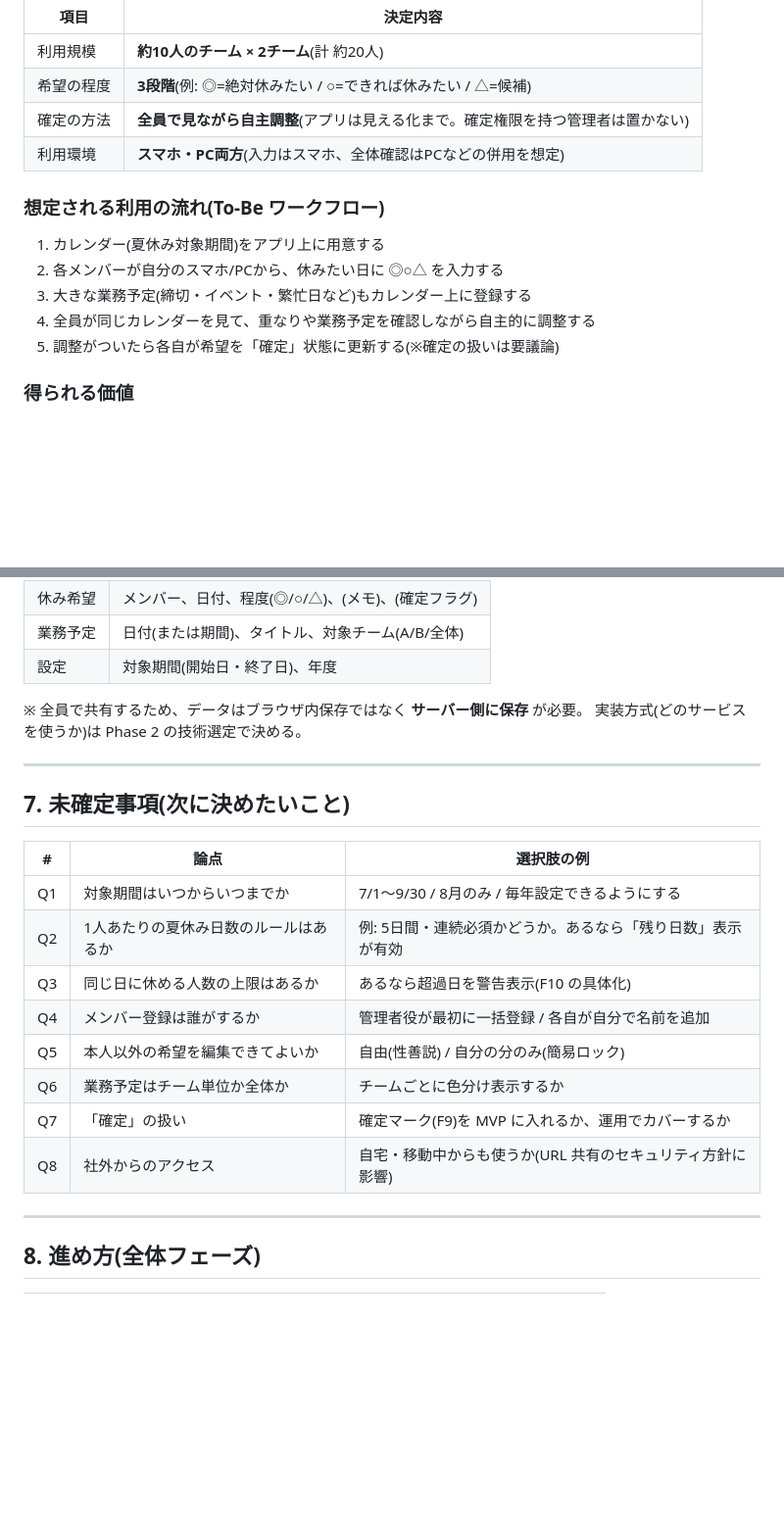
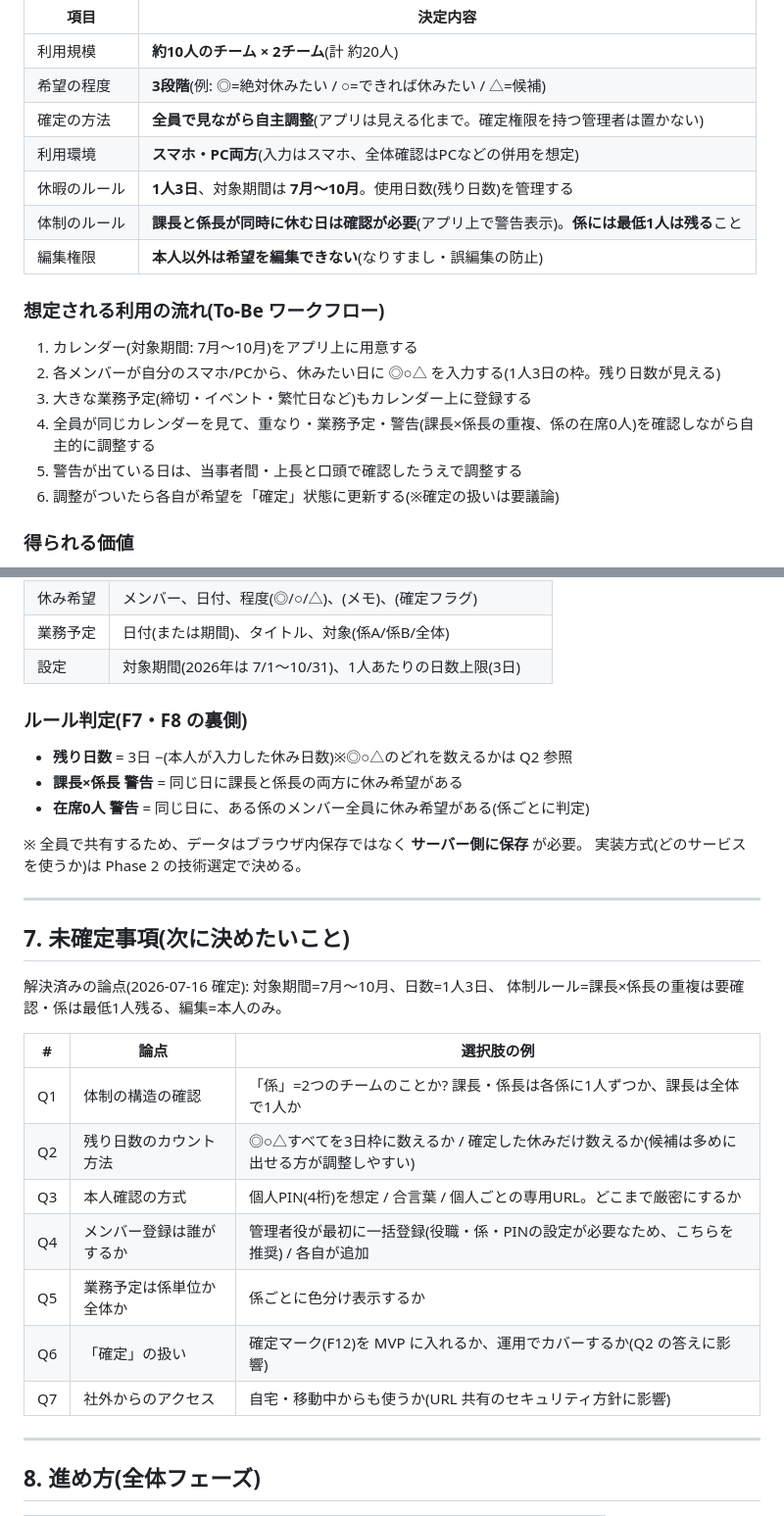
Before and after one commit to simosimo1333-png/alarm-app, a Markdown page: docs/summer-vacation-scheduler/01_要件整理.md, 2 parts joined by grey strips. Shown at 98% size. Drawn GitHub-style; blank space fills up the shorter version.

```diff
--- a/docs/summer-vacation-scheduler/01_要件整理.md
+++ b/docs/summer-vacation-scheduler/01_要件整理.md
@@ -50,13 +50,17 @@
 | 希望の程度 | **3段階**(例: ◎=絶対休みたい / ○=できれば休みたい / △=候補) |
 | 確定の方法 | **全員で見ながら自主調整**(アプリは見える化まで。確定権限を持つ管理者は置かない) |
 | 利用環境 | **スマホ・PC両方**(入力はスマホ、全体確認はPCなどの併用を想定) |
+| 休暇のルール | **1人3日**、対象期間は **7月〜10月**。使用日数(残り日数)を管理する |
+| 体制のルール | **課長と係長が同時に休む日は確認が必要**(アプリ上で警告表示)。**係には最低1人は残る**こと |
+| 編集権限 | **本人以外は希望を編集できない**(なりすまし・誤編集の防止) |
 
 ### 想定される利用の流れ(To-Be ワークフロー)
-1. カレンダー(夏休み対象期間)をアプリ上に用意する
-2. 各メンバーが自分のスマホ/PCから、休みたい日に ◎○△ を入力する
+1. カレンダー(対象期間: 7月〜10月)をアプリ上に用意する
+2. 各メンバーが自分のスマホ/PCから、休みたい日に ◎○△ を入力する(1人3日の枠。残り日数が見える)
 3. 大きな業務予定(締切・イベント・繁忙日など)もカレンダー上に登録する
-4. 全員が同じカレンダーを見て、重なりや業務予定を確認しながら自主的に調整する
-5. 調整がついたら各自が希望を「確定」状態に更新する(※確定の扱いは要議論)
+4. 全員が同じカレンダーを見て、重なり・業務予定・警告(課長×係長の重複、係の在席0人)を確認しながら自主的に調整する
+5. 警告が出ている日は、当事者間・上長と口頭で確認したうえで調整する
+6. 調整がついたら各自が希望を「確定」状態に更新する(※確定の扱いは要議論)
 
 ### 得られる価値
 - いつでもどこでも最新の調整状況が見える(紙の場所に行かなくてよい)
@@ -130,6 +137,11 @@
 | 休み希望 | メンバー、日付、程度(◎/○/△)、(メモ)、(確定フラグ) |
-| 業務予定 | 日付(または期間)、タイトル、対象チーム(A/B/全体) |
-| 設定 | 対象期間(開始日・終了日)、年度 |
+| 業務予定 | 日付(または期間)、タイトル、対象(係A/係B/全体) |
+| 設定 | 対象期間(2026年は 7/1〜10/31)、1人あたりの日数上限(3日) |
+
+### ルール判定(F7・F8 の裏側)
+- **残り日数** = 3日 −(本人が入力した休み日数)※◎○△のどれを数えるかは Q2 参照
+- **課長×係長 警告** = 同じ日に課長と係長の両方に休み希望がある
+- **在席0人 警告** = 同じ日に、ある係のメンバー全員に休み希望がある(係ごとに判定)
 
 ※ 全員で共有するため、データはブラウザ内保存ではなく **サーバー側に保存** が必要。
 実装方式(どのサービスを使うか)は Phase 2 の技術選定で決める。
@@ -138,16 +150,18 @@
 
 ## 7. 未確定事項(次に決めたいこと)
 
+解決済みの論点(2026-07-16 確定): 対象期間=7月〜10月、日数=1人3日、
+体制ルール=課長×係長の重複は要確認・係は最低1人残る、編集=本人のみ。
+
 | # | 論点 | 選択肢の例 |
 |---|------|-----------|
-| Q1 | 対象期間はいつからいつまでか | 7/1〜9/30 / 8月のみ / 毎年設定できるようにする |
-| Q2 | 1人あたりの夏休み日数のルールはあるか | 例: 5日間・連続必須かどうか。あるなら「残り日数」表示が有効 |
-| Q3 | 同じ日に休める人数の上限はあるか | あるなら超過日を警告表示(F10 の具体化) |
-| Q4 | メンバー登録は誰がするか | 管理者役が最初に一括登録 / 各自が自分で名前を追加 |
-| Q5 | 本人以外の希望を編集できてよいか | 自由(性善説) / 自分の分のみ(簡易ロック) |
-| Q6 | 業務予定はチーム単位か全体か | チームごとに色分け表示するか |
-| Q7 | 「確定」の扱い | 確定マーク(F9)を MVP に入れるか、運用でカバーするか |
-| Q8 | 社外からのアクセス | 自宅・移動中からも使うか(URL 共有のセキュリティ方針に影響) |
+| Q1 | 体制の構造の確認 | 「係」=2つのチームのことか? 課長・係長は各係に1人ずつか、課長は全体で1人か |
+| Q2 | 残り日数のカウント方法 | ◎○△すべてを3日枠に数えるか / 確定した休みだけ数えるか(候補は多めに出せる方が調整しやすい) |
+| Q3 | 本人確認の方式 | 個人PIN(4桁)を想定 / 合言葉 / 個人ごとの専用URL。どこまで厳密にするか |
+| Q4 | メンバー登録は誰がするか | 管理者役が最初に一括登録(役職・係・PINの設定が必要なため、こちらを推奨) / 各自が追加 |
+| Q5 | 業務予定は係単位か全体か | 係ごとに色分け表示するか |
+| Q6 | 「確定」の扱い | 確定マーク(F12)を MVP に入れるか、運用でカバーするか(Q2 の答えに影響) |
+| Q7 | 社外からのアクセス | 自宅・移動中からも使うか(URL 共有のセキュリティ方針に影響) |
 
 ---
 
```
Also changed, not shown: other parts of docs/summer-vacation-scheduler/01_要件整理.md (+19 -16 lines).
